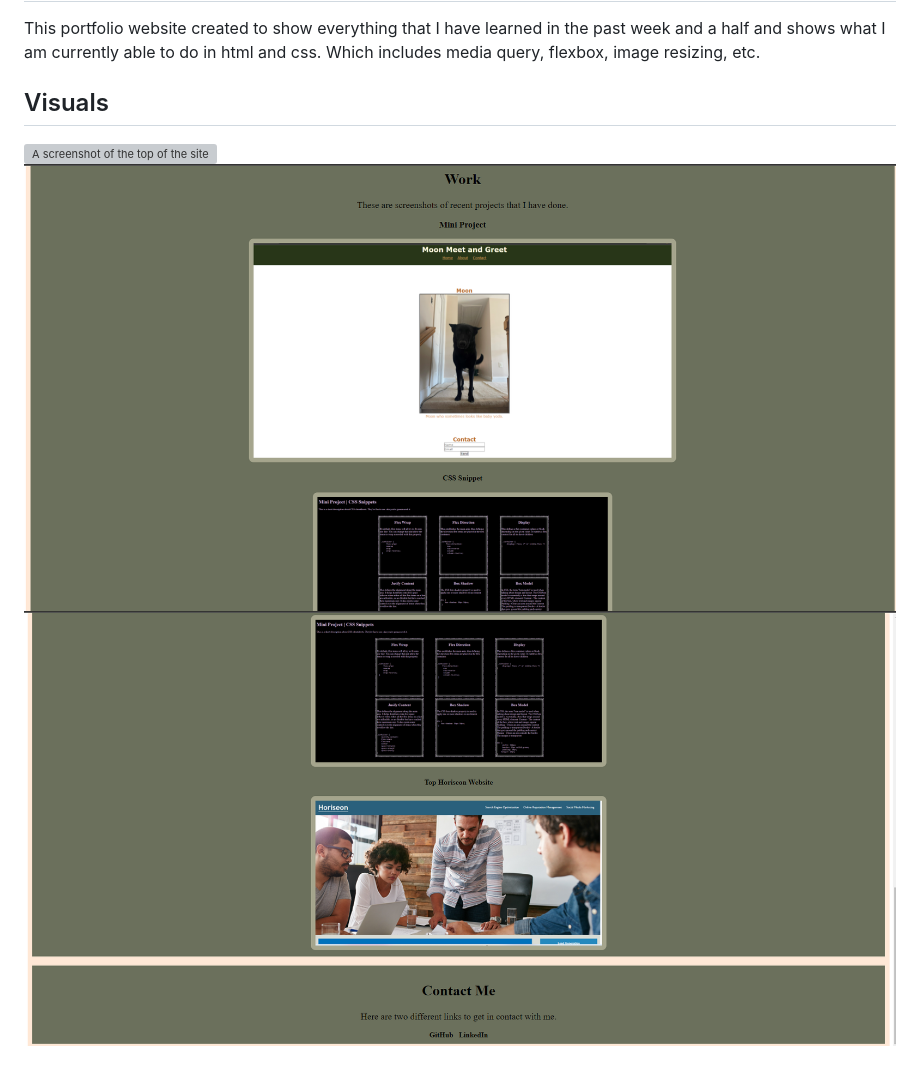
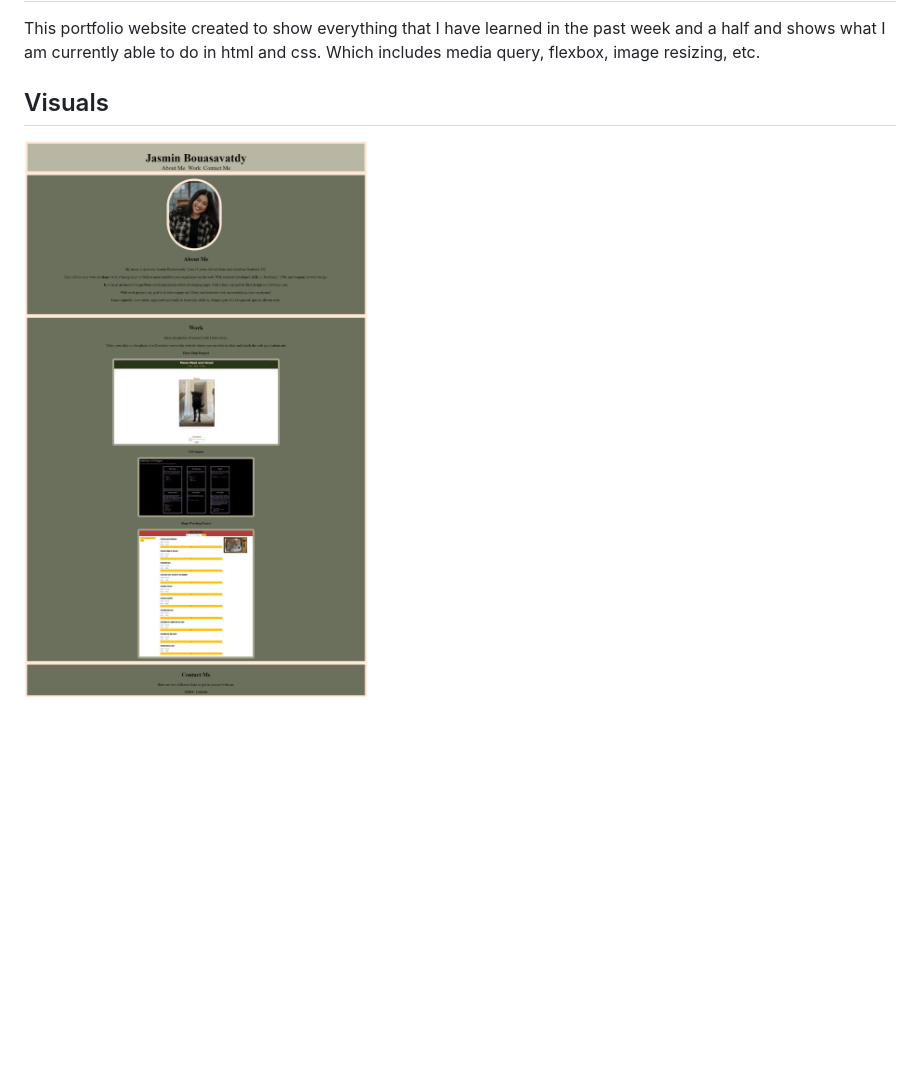
Before and after one commit to jasminbouasavatdy/portfolio-website, a Markdown page: README.md, the part around the change. Rendered like a GitHub page; pictures changed too: assets/images/Jasmin-s-Portfolio.png (added); blank space fills up the shorter version; grey boxes are pictures that could not be loaded.

Commit message:
forgot about the read me update

```diff
--- a/README.md
+++ b/README.md
@@ -11,6 +11,4 @@
  This portfolio website created to show everything that I have learned in the past week and a half and shows what I am currently able to do in html and css. Which includes media query, flexbox, image resizing, etc.
 
  ## Visuals
- ![A screenshot of the top of the site](./assets/images/portfolioTop.png)
- ![A screenshot of the middle of the site](./assets/images/portfolioMid.png)
- ![A screenshot of the bottom of the site](./assets/images/portfolioBottom.png)
+ ![A screenshot of the entire site](./assets/images/Jasmin-s-Portfolio.png)
```
